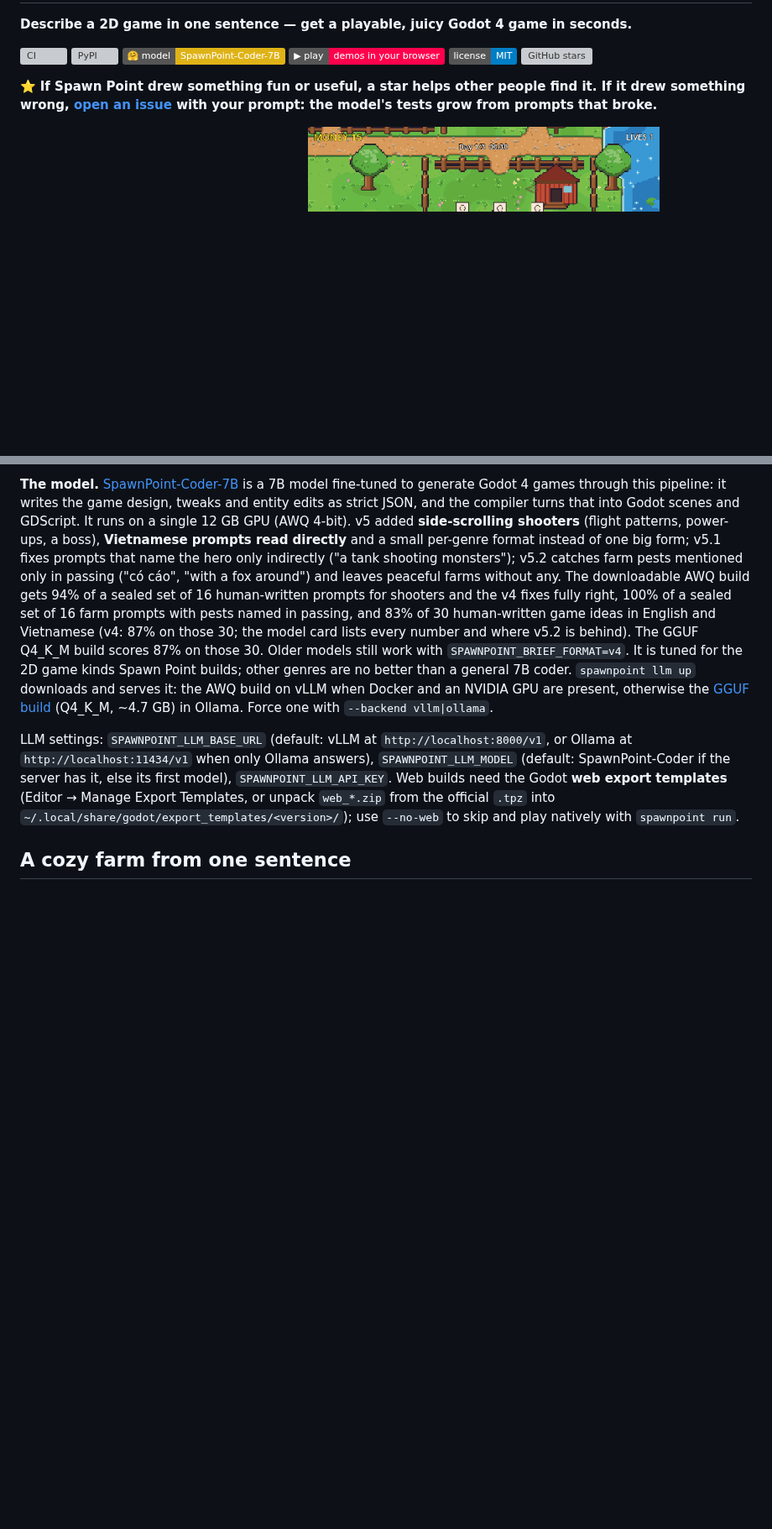
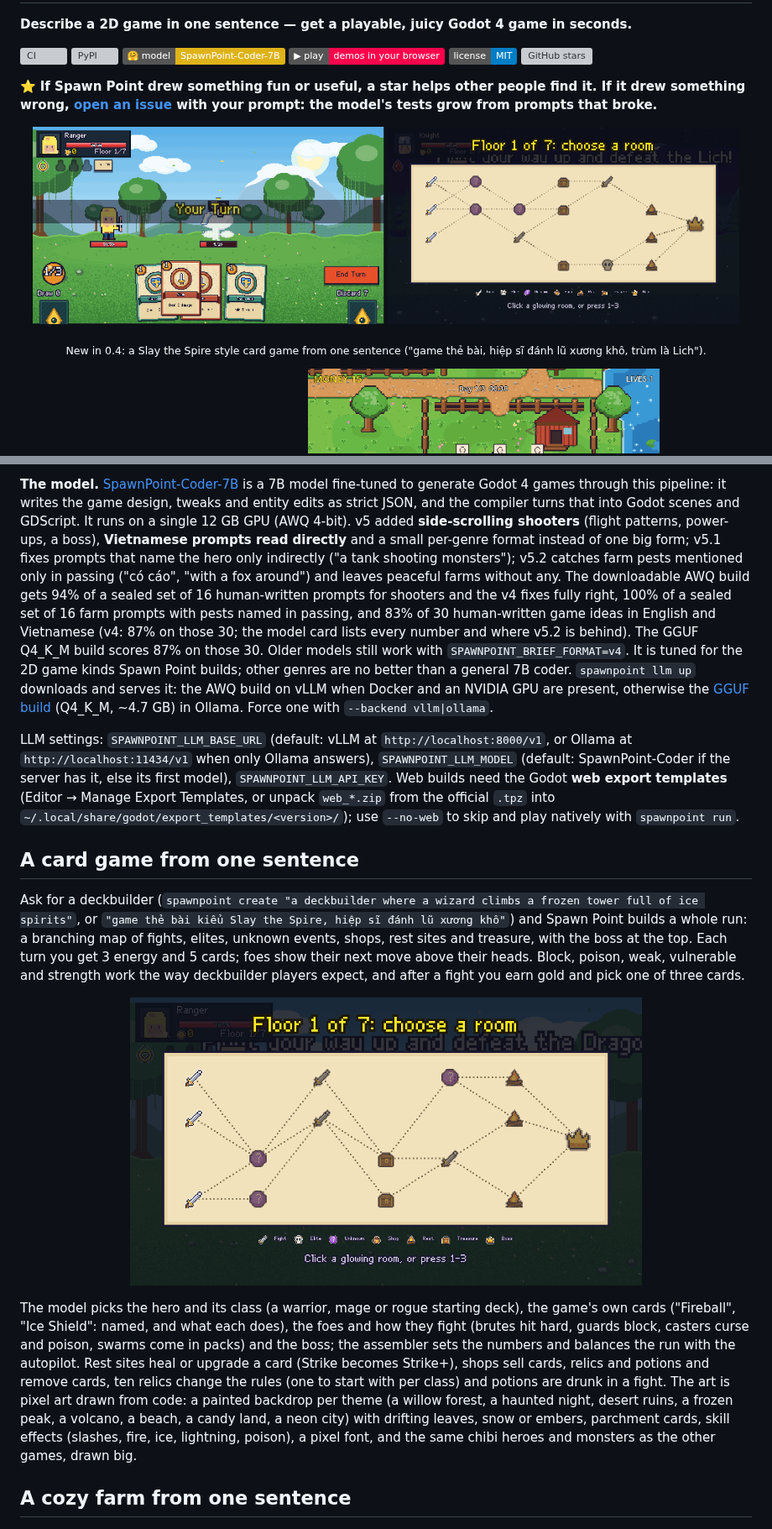
Before and after one commit to leluong141996-dev/Spawn-Point, a Markdown page: README.md, 2 parts joined by grey strips. Shown at 84% size. Rendered like a GitHub page; pictures changed too: docs/media/cards-fight.gif (added), docs/media/cards-map.png (added), docs/media/cards-run.gif (added); badges without logos; blank space fills up the shorter version; grey boxes are pictures that could not be loaded.

```diff
--- a/README.md
+++ b/README.md
@@ -14,6 +14,12 @@
 ⭐ **If Spawn Point drew something fun or useful, a star helps other people find it. If it drew something wrong, [open an issue](https://github.com/leluong141996-dev/Spawn-Point/issues/new) with your prompt: the model's tests grow from prompts that broke.**
 
 <p align="center">
+  <img src="https://raw.githubusercontent.com/leluong141996-dev/Spawn-Point/main/docs/media/cards-fight.gif" width="48%" alt="A card battle in a willow forest: a ranger plays cards against a piranha plant and a wolf">
+  <img src="https://raw.githubusercontent.com/leluong141996-dev/Spawn-Point/main/docs/media/cards-run.gif" width="48%" alt="A card game run at night: the map, an event, a knight fighting skeletons and bats">
+</p>
+<p align="center"><sub>New in 0.4: a Slay the Spire style card game from one sentence ("game thẻ bài, hiệp sĩ đánh lũ xương khô, trùm là Lich").</sub></p>
+
+<p align="center">
   <img src="https://raw.githubusercontent.com/leluong141996-dev/Spawn-Point/main/docs/media/farm-field.gif" width="48%" alt="Tilling, planting, watering and harvesting in the fenced field">
   <img src="https://raw.githubusercontent.com/leluong141996-dev/Spawn-Point/main/docs/media/farm-animals.gif" width="48%" alt="Collecting eggs and milk from the chickens and the cow in the pen">
   <img src="https://raw.githubusercontent.com/leluong141996-dev/Spawn-Point/main/docs/media/farm-fishing.gif" width="48%" alt="Fishing from the pond's shore: cast, wait for the bite, reel in">
@@ -143,6 +149,25 @@ server has it, else its first model), `SPAWNPOINT_LLM_API_KEY`.
 Web builds need the Godot **web export templates** (Editor → Manage Export Templates, or unpack
 `web_*.zip` from the official `.tpz` into `~/.local/share/godot/export_templates/<version>/`);
 use `--no-web` to skip and play natively with `spawnpoint run`.
+
+## A card game from one sentence
+
+Ask for a deckbuilder (`spawnpoint create "a deckbuilder where a wizard climbs a frozen tower full of ice spirits"`,
+or `"game thẻ bài kiểu Slay the Spire, hiệp sĩ đánh lũ xương khô"`) and Spawn Point builds a whole run: a branching map
+of fights, elites, unknown events, shops, rest sites and treasure, with the boss at the top. Each turn you get 3 energy
+and 5 cards; foes show their next move above their heads. Block, poison, weak, vulnerable and strength work the way
+deckbuilder players expect, and after a fight you earn gold and pick one of three cards.
+
+<p align="center"><img src="https://raw.githubusercontent.com/leluong141996-dev/Spawn-Point/main/docs/media/cards-map.png" width="70%" alt="The run's map on a parchment: rooms linked by dotted paths, the boss at the end"></p>
+
+The model picks the hero and its class (a warrior, mage or rogue starting deck), the game's own cards ("Fireball",
+"Ice Shield": named, and what each does), the foes and how they fight (brutes hit hard, guards block, casters curse
+and poison, swarms come in packs) and the boss; the assembler sets the numbers and balances the run with the autopilot.
+Rest sites heal or upgrade a card (Strike becomes Strike+), shops sell cards, relics and potions and remove cards, ten
+relics change the rules (one to start with per class) and potions are drunk in a fight. The art is pixel art drawn
+from code: a painted backdrop per theme (a willow forest, a haunted night, desert ruins, a frozen peak, a volcano, a
+beach, a candy land, a neon city) with drifting leaves, snow or embers, parchment cards, skill effects (slashes, fire,
+ice, lightning, poison), a pixel font, and the same chibi heroes and monsters as the other games, drawn big.
 
 ## A cozy farm from one sentence
 
```
Also changed, not shown: other parts of README.md (+2 -1 lines), 6 other files.
